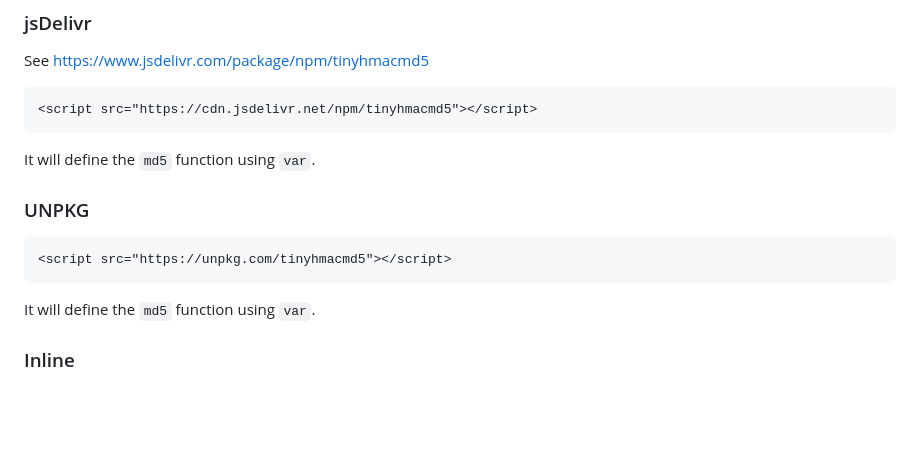
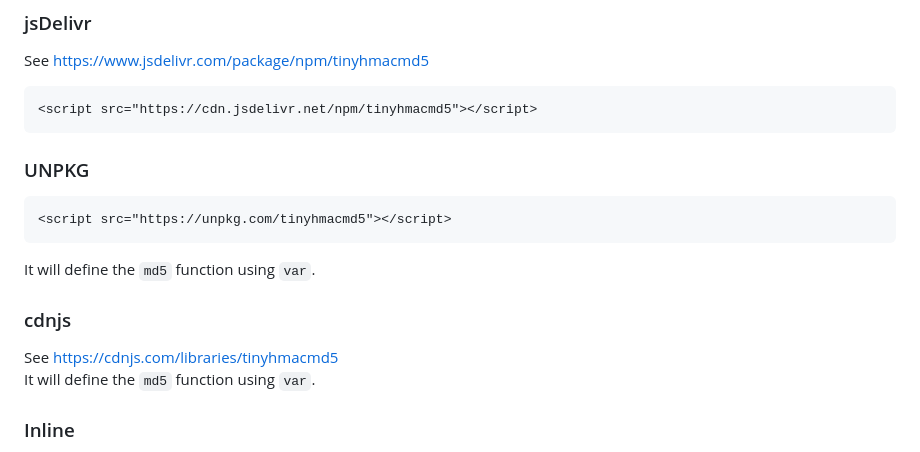
Before and after one commit to bddjr/tinyhmacmd5, a Markdown page: README.md, the part around the change. Rendered like a GitHub page; blank space fills up the shorter version.

````diff
--- a/README.md
+++ b/README.md
@@ -80,7 +80,6 @@ See https://www.jsdelivr.com/package/npm/tinyhmacmd5
 <script src="https://cdn.jsdelivr.net/npm/tinyhmacmd5"></script>
 ```
 
-It will define the `md5` function using `var`.
 
 ### UNPKG
 
@@ -88,6 +87,11 @@ It will define the `md5` function using `var`.
 <script src="https://unpkg.com/tinyhmacmd5"></script>
 ```
 
+It will define the `md5` function using `var`.
+
+### cdnjs
+
+See https://cdnjs.com/libraries/tinyhmacmd5
 It will define the `md5` function using `var`.
 
 ### Inline
````
Also changed, not shown: README-zh.md (+5 -0 lines).
